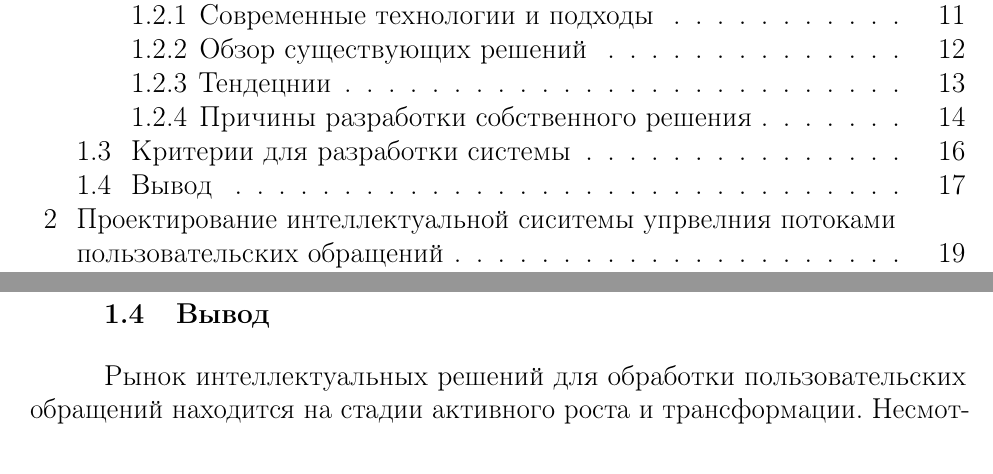
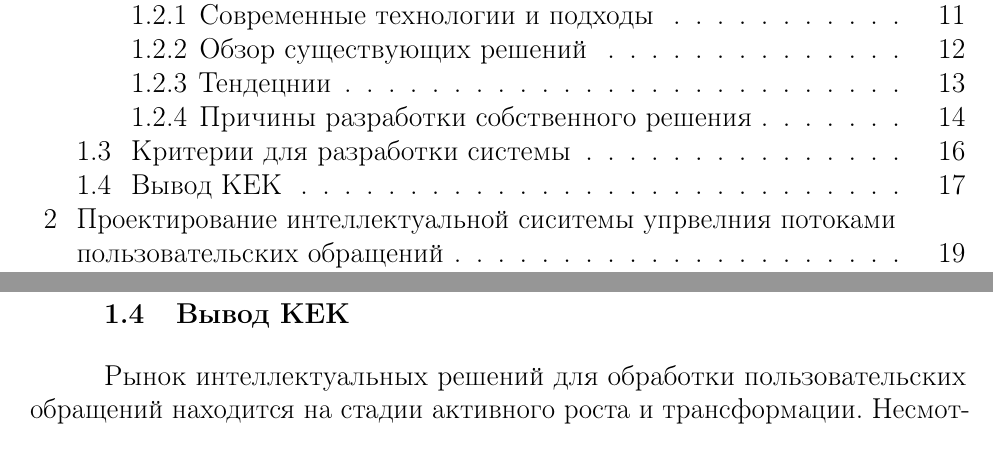
Before and after one commit to glebchanskiy/diploma-project, a LaTeX thesis (report/diploma/diploma_report.tex, which reads report/sections/sec_analysis.tex): two parts of pages 6 and 18 of 41, joined at a grey line, cut so that both start at the same text. Compiled offline with pdfLaTeX.

Commit message:
feat: kek

```diff
--- a/report/sections/sec_analysis.tex
+++ b/report/sections/sec_analysis.tex
@@ -90,7 +90,7 @@ https://arxiv.org/abs/2404.17723
 
 Формулируемые критерии показывают, что предложенная система — это не просто автоматизированный справочник или чат-бот, а интеллектуальная платформаыв≤. Только на стыке гибкости, прозрачности, масштабируемости и объяснимого AI может быть построено по-настоящему эффективное решение, способное заменить человеческого оператора там, где ранее это казалось невозможным.
 
-\subsection{Вывод}
+\subsection{Вывод KEK}
 
 Рынок интеллектуальных решений для обработки пользовательских обращений находится на стадии активного роста и трансформации. Несмотря на наличие зрелых коммерческих продуктов, большинство из них демонстрируют либо ограниченную адаптивность, либо работают как «чёрные ящики», не предоставляя прозрачности и объяснимости при принятии решений. Для крупных компаний, сталкивающихся с большими объёмами повторяющихся запросов, такие решения либо переизбыточны, либо, наоборот, не покрывают специфические бизнес-потребности.
 
```
